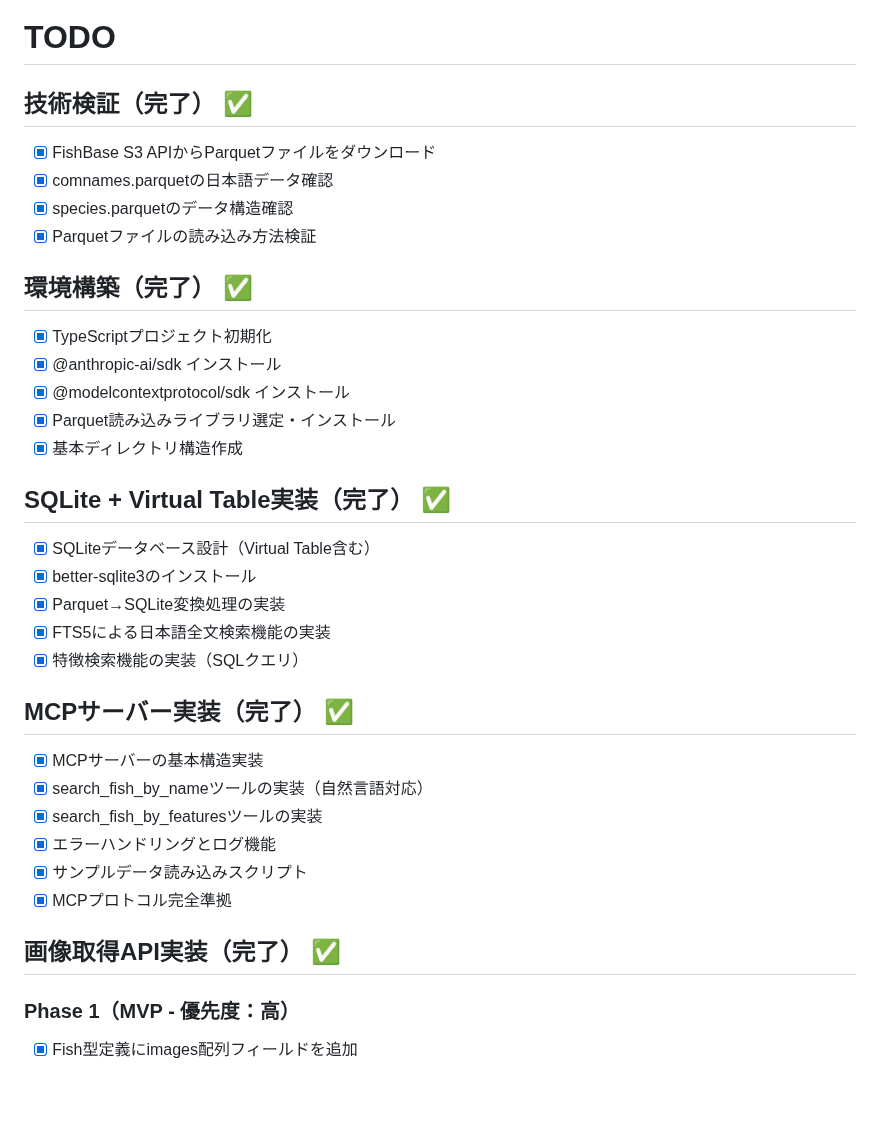
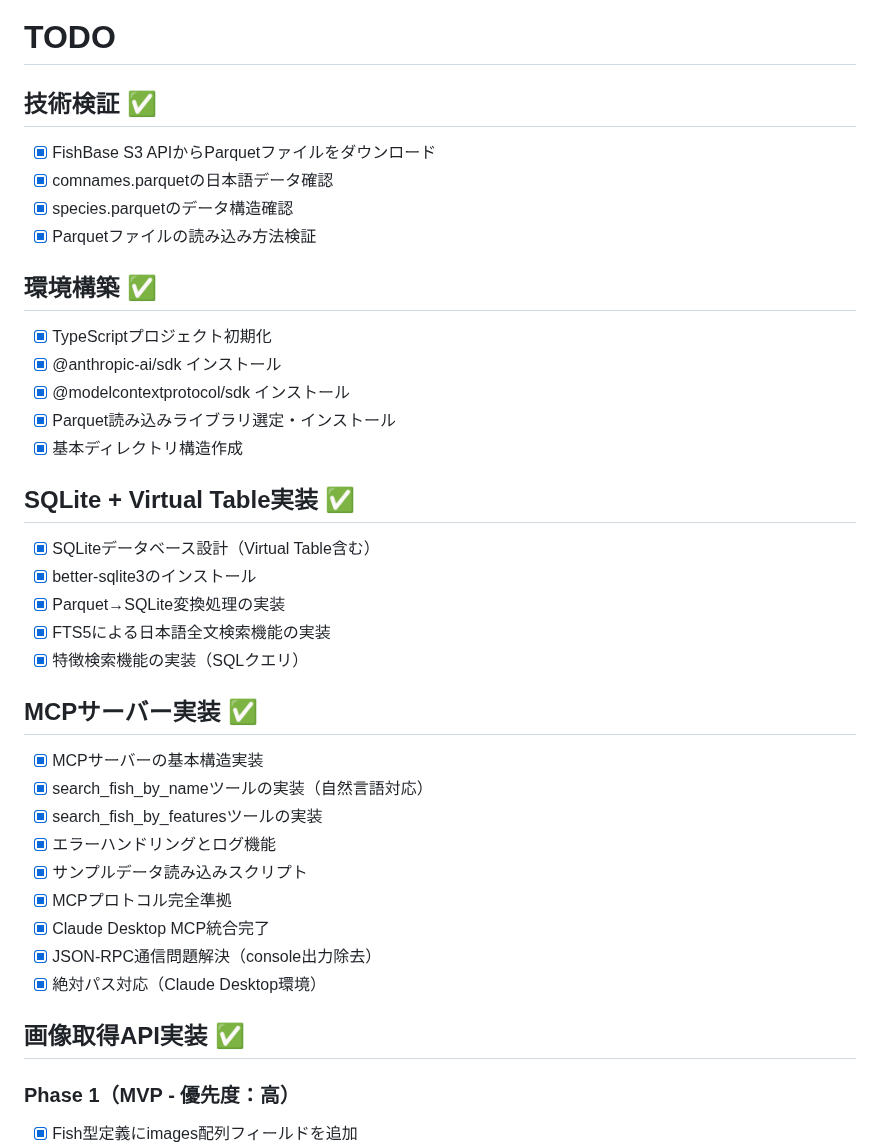
Before and after one commit to cozy-corner/fish-mcp-server, a Markdown page: TODO.md, the part around one of its changes. Drawn GitHub-style; blank space fills up the shorter version.

```diff
--- a/TODO.md
+++ b/TODO.md
@@ -1,34 +1,37 @@
 # TODO
 
-## 技術検証（完了） ✅
+## 技術検証 ✅
 - [x] FishBase S3 APIからParquetファイルをダウンロード
 - [x] comnames.parquetの日本語データ確認
 - [x] species.parquetのデータ構造確認
 - [x] Parquetファイルの読み込み方法検証
 
-## 環境構築（完了） ✅
+## 環境構築 ✅
 - [x] TypeScriptプロジェクト初期化
 - [x] @anthropic-ai/sdk インストール
 - [x] @modelcontextprotocol/sdk インストール
 - [x] Parquet読み込みライブラリ選定・インストール
 - [x] 基本ディレクトリ構造作成
 
-## SQLite + Virtual Table実装（完了） ✅
+## SQLite + Virtual Table実装 ✅
 - [x] SQLiteデータベース設計（Virtual Table含む）
 - [x] better-sqlite3のインストール
 - [x] Parquet→SQLite変換処理の実装
 - [x] FTS5による日本語全文検索機能の実装
 - [x] 特徴検索機能の実装（SQLクエリ）
 
-## MCPサーバー実装（完了） ✅
+## MCPサーバー実装 ✅
 - [x] MCPサーバーの基本構造実装
 - [x] search_fish_by_nameツールの実装（自然言語対応）
 - [x] search_fish_by_featuresツールの実装
 - [x] エラーハンドリングとログ機能
 - [x] サンプルデータ読み込みスクリプト
 - [x] MCPプロトコル完全準拠
+- [x] Claude Desktop MCP統合完了
+- [x] JSON-RPC通信問題解決（console出力除去）
+- [x] 絶対パス対応（Claude Desktop環境）
 
-## 画像取得API実装（完了） ✅
+## 画像取得API実装 ✅
 ### Phase 1（MVP - 優先度：高）
 - [x] Fish型定義にimages配列フィールドを追加
 - [x] ImageServiceクラスの作成（iNaturalist API連携）
```
Also changed, not shown: other parts of TODO.md (+17 -6 lines).
